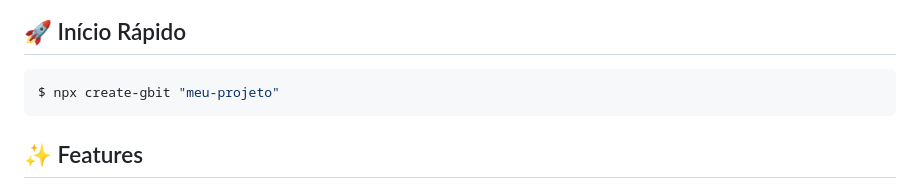
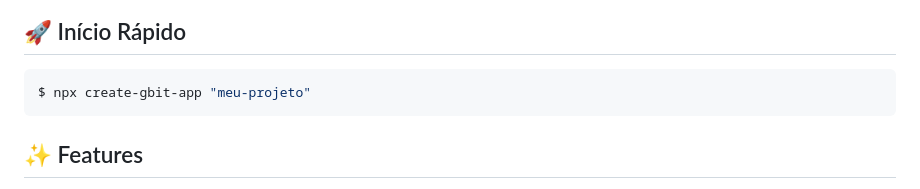
Before and after one commit to Gislaine-programadora/flamework-gbit, a Markdown page: README.md, the part around the change. GitHub-like rendering.

Commit message:
Fix command to create a new project

````diff
--- a/README.md
+++ b/README.md
@@ -19,7 +19,7 @@
 ## 🚀 Início Rápido
 
 ```bash
-$ npx create-gbit "meu-projeto"
+$ npx create-gbit-app "meu-projeto"
 ```
 
 ## ✨ Features
````
